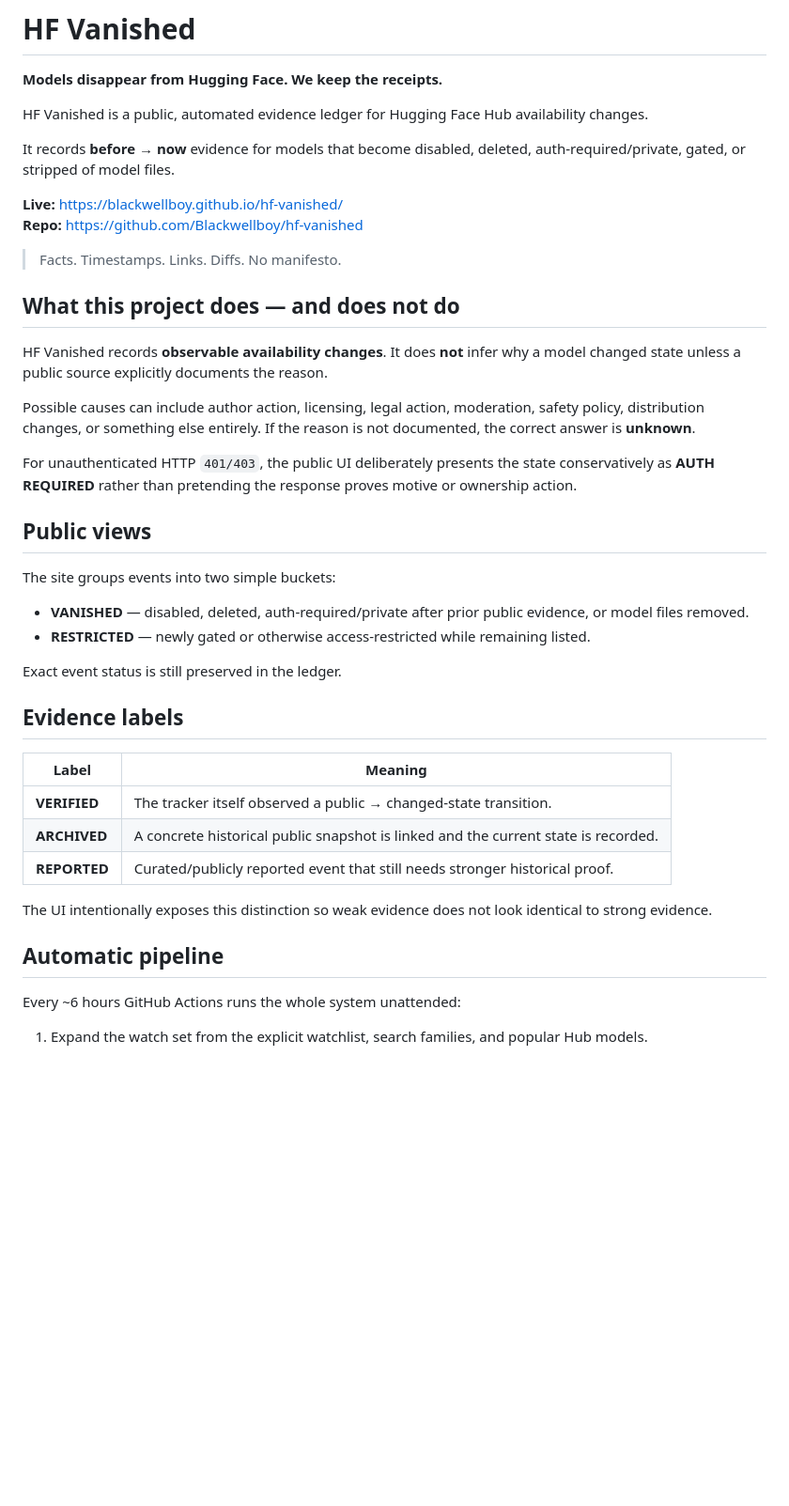
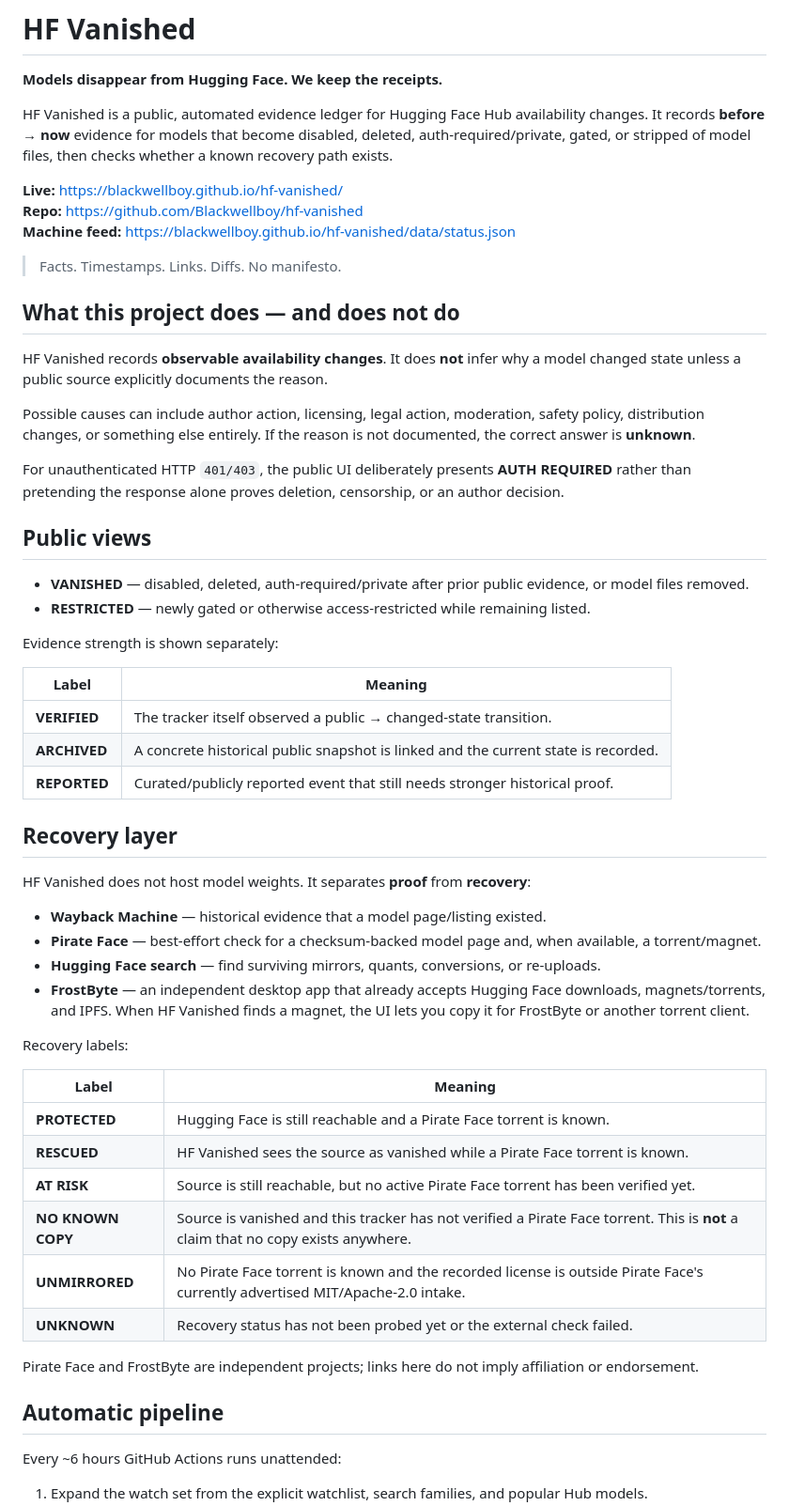
Before and after one commit to Blackwellboy/hf-vanished, a Markdown page: README.md, the part around one of its changes. Shown at 94% size. Drawn GitHub-style; blank space fills up the shorter version.

```diff
--- a/README.md
+++ b/README.md
@@ -2,12 +2,11 @@
 
 **Models disappear from Hugging Face. We keep the receipts.**
 
-HF Vanished is a public, automated evidence ledger for Hugging Face Hub availability changes.
-
-It records **before → now** evidence for models that become disabled, deleted, auth-required/private, gated, or stripped of model files.
+HF Vanished is a public, automated evidence ledger for Hugging Face Hub availability changes. It records **before → now** evidence for models that become disabled, deleted, auth-required/private, gated, or stripped of model files, then checks whether a known recovery path exists.
 
 **Live:** https://blackwellboy.github.io/hf-vanished/
 **Repo:** https://github.com/Blackwellboy/hf-vanished
+**Machine feed:** https://blackwellboy.github.io/hf-vanished/data/status.json
 
 > Facts. Timestamps. Links. Diffs. No manifesto.
 
@@ -17,18 +16,14 @@ HF Vanished records **observable availability changes**. It does **not** infer w
 
 Possible causes can include author action, licensing, legal action, moderation, safety policy, distribution changes, or something else entirely. If the reason is not documented, the correct answer is **unknown**.
 
-For unauthenticated HTTP `401/403`, the public UI deliberately presents the state conservatively as **AUTH REQUIRED** rather than pretending the response proves motive or ownership action.
+For unauthenticated HTTP `401/403`, the public UI deliberately presents **AUTH REQUIRED** rather than pretending the response alone proves deletion, censorship, or an author decision.
 
 ## Public views
-
-The site groups events into two simple buckets:
 
 - **VANISHED** — disabled, deleted, auth-required/private after prior public evidence, or model files removed.
 - **RESTRICTED** — newly gated or otherwise access-restricted while remaining listed.
 
-Exact event status is still preserved in the ledger.
-
-## Evidence labels
+Evidence strength is shown separately:
 
 | Label | Meaning |
 |---|---|
@@ -36,10 +31,30 @@ Exact event status is still preserved in the ledger.
 | **ARCHIVED** | A concrete historical public snapshot is linked and the current state is recorded. |
 | **REPORTED** | Curated/publicly reported event that still needs stronger historical proof. |
 
-The UI intentionally exposes this distinction so weak evidence does not look identical to strong evidence.
+## Recovery layer
+
+HF Vanished does not host model weights. It separates **proof** from **recovery**:
+
+- **Wayback Machine** — historical evidence that a model page/listing existed.
+- **Pirate Face** — best-effort check for a checksum-backed model page and, when available, a torrent/magnet.
+- **Hugging Face search** — find surviving mirrors, quants, conversions, or re-uploads.
+- **FrostByte** — an independent desktop app that already accepts Hugging Face downloads, magnets/torrents, and IPFS. When HF Vanished finds a magnet, the UI lets you copy it for FrostByte or another torrent client.
+
+Recovery labels:
+
+| Label | Meaning |
+|---|---|
+| **PROTECTED** | Hugging Face is still reachable and a Pirate Face torrent is known. |
+| **RESCUED** | HF Vanished sees the source as vanished while a Pirate Face torrent is known. |
+| **AT RISK** | Source is still reachable, but no active Pirate Face torrent has been verified yet. |
+| **NO KNOWN COPY** | Source is vanished and this tracker has not verified a Pirate Face torrent. This is **not** a claim that no copy exists anywhere. |
+| **UNMIRRORED** | No Pirate Face torrent is known and the recorded license is outside Pirate Face's currently advertised MIT/Apache-2.0 intake. |
+| **UNKNOWN** | Recovery status has not been probed yet or the external check failed. |
+
+Pirate Face and FrostByte are independent projects; links here do not imply affiliation or endorsement.
 
 ## Automatic pipeline
 
-Every ~6 hours GitHub Actions runs the whole system unattended:
+Every ~6 hours GitHub Actions runs unattended:
 
 1. Expand the watch set from the explicit watchlist, search families, and popular Hub models.
```
Also changed, not shown: other parts of README.md (+54 -45 lines).
